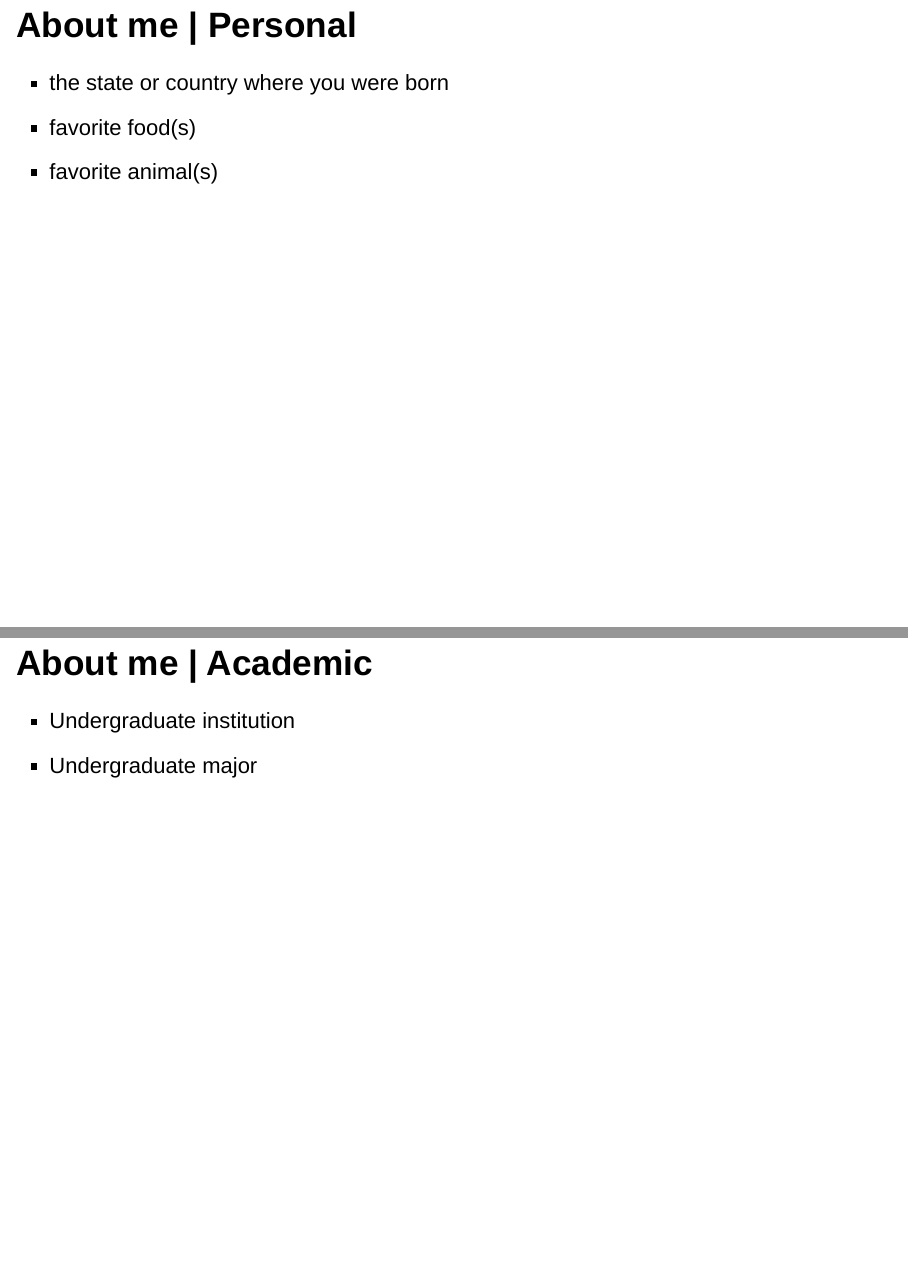
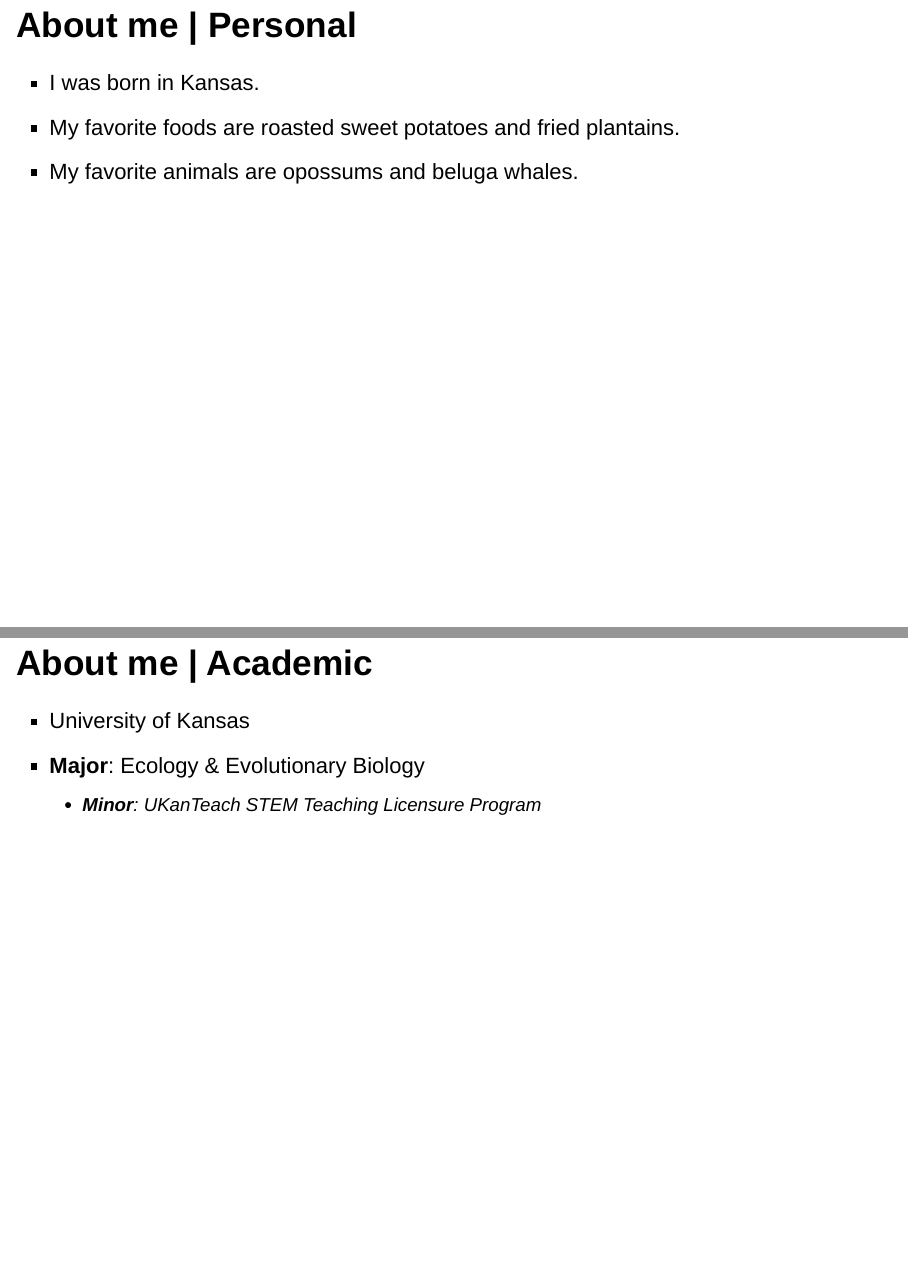
Before and after one commit to jhstern/Assignment-8, an R Markdown document (Assignment-8-slides.Rmd): pages 3 and 4 of 8, joined at a grey line. Rendered offline with R 4.5, knitr and Pandoc, with nearby package versions; drawn as Slidy slides in place of the format the file asks for.

Commit message:
updated About me sections

```diff
--- a/Assignment-8-slides.Rmd
+++ b/Assignment-8-slides.Rmd
@@ -13,14 +13,15 @@ knitr::opts_chunk$set(echo = FALSE)
 
 ## About me  | Personal
 
-- the state or country where you were born
-- favorite food(s)
-- favorite animal(s)
+- I was born in Kansas.
+- My favorite foods are roasted sweet potatoes and fried plantains.
+- My favorite animals are opossums and beluga whales.
 
 ## About me  | Academic
 
-- Undergraduate institution
-- Undergraduate major
+- University of Kansas
+- **Major**: Ecology & Evolutionary Biology
+     - **Minor**: UKanTeach STEM Teaching Licensure Program
 
 # Data science
 
```
